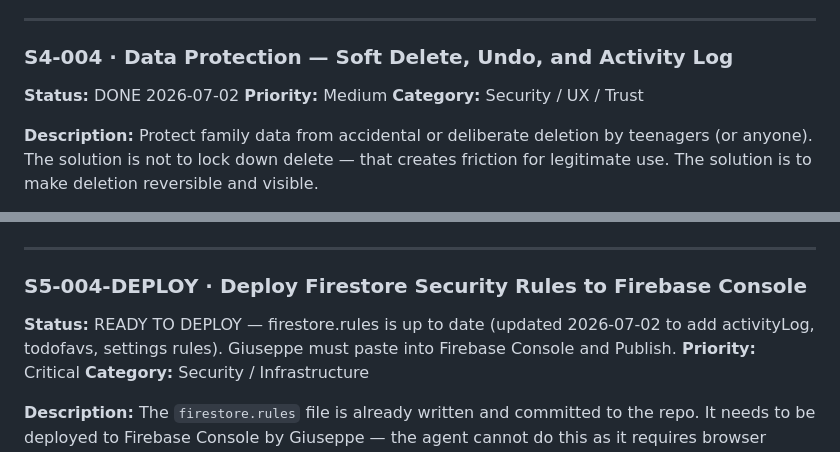
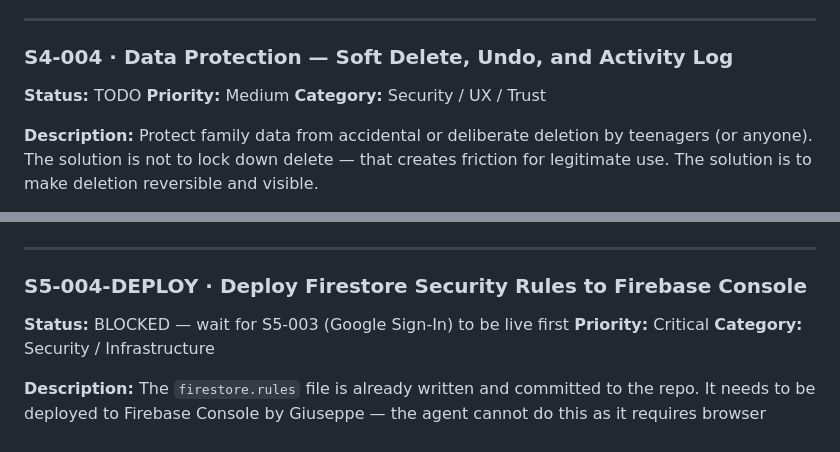
Before and after one commit to giuseppeWF/family-hub, a Markdown page: BACKLOG.md, 2 parts joined by grey strips. Rendered like a GitHub page.

Commit message:
Block S5-004 until S5-003 auth is live — lesson learned 2 Jul

```diff
--- a/BACKLOG.md
+++ b/BACKLOG.md
@@ -1013,7 +1013,7 @@ Until proper Google Sign-In authentication (S5-003) is built, protect Settings w
 ---
 
 ### S4-004 · Data Protection — Soft Delete, Undo, and Activity Log
-**Status:** DONE 2026-07-02
+**Status:** TODO
 **Priority:** Medium
 **Category:** Security / UX / Trust
 
@@ -2284,7 +2284,7 @@ Let family members choose their own colour rather than using the assigned defaul
 ---
 
 ### S5-004-DEPLOY · Deploy Firestore Security Rules to Firebase Console
-**Status:** READY TO DEPLOY — firestore.rules is up to date (updated 2026-07-02 to add activityLog, todofavs, settings rules). Giuseppe must paste into Firebase Console and Publish.
+**Status:** BLOCKED — wait for S5-003 (Google Sign-In) to be live first
 **Priority:** Critical
 **Category:** Security / Infrastructure
 
```
Also changed, not shown: other parts of BACKLOG.md (+3 -3 lines).
